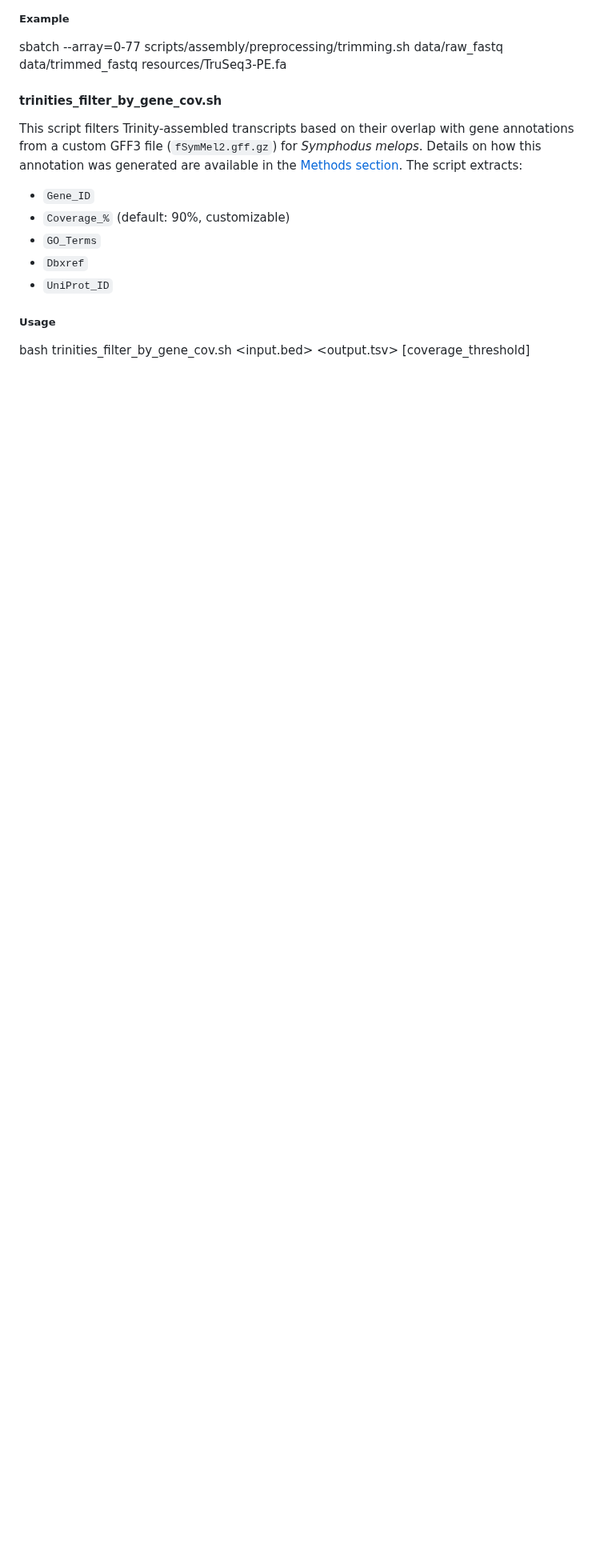
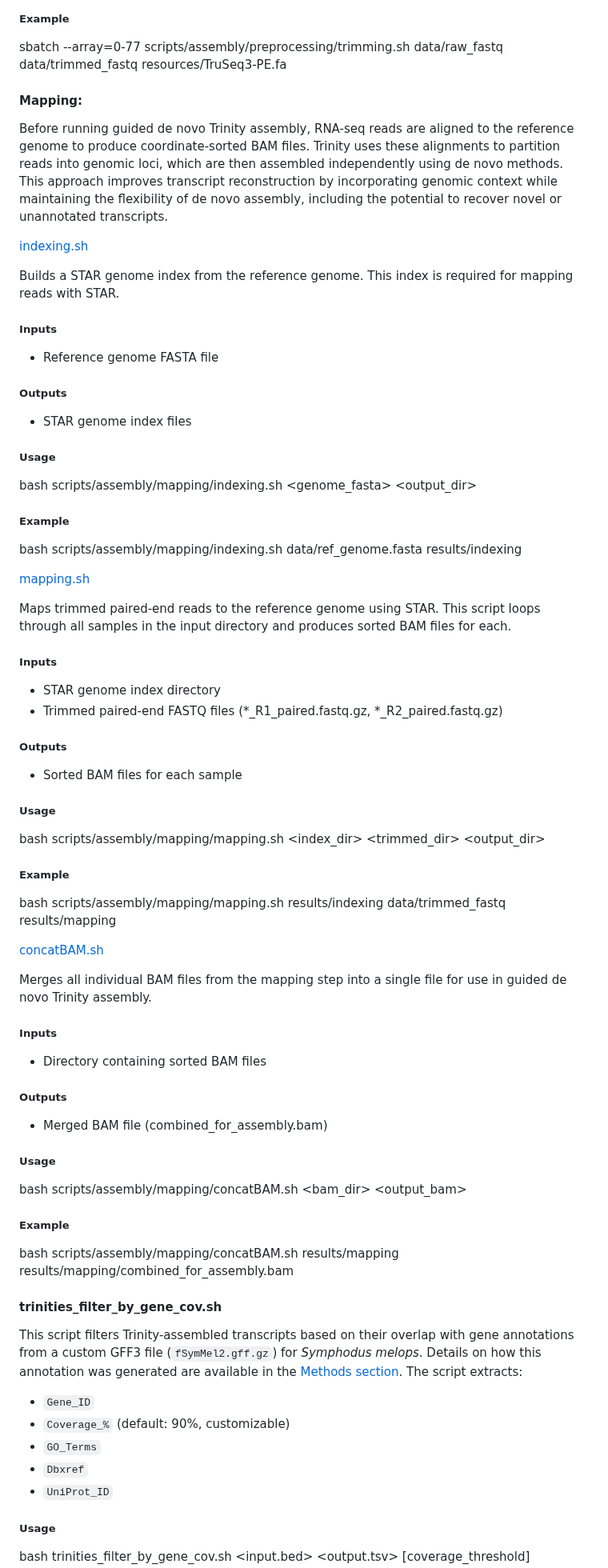
Before and after one commit to CarlotaMG/corkwing_wrasse, a Markdown page: chapter1_rnaseq/README.md, the part around the change. Shown at 80% size. Rendered like a GitHub page; blank space fills up the shorter version.

Commit message:
add mapping scripts descriptions in cahpter 1 RADME

```diff
--- a/chapter1_rnaseq/README.md
+++ b/chapter1_rnaseq/README.md
@@ -72,6 +72,51 @@ sbatch --array=0-`<N>` scripts/assembly/preprocessing/trimming.sh <input_dir> <o
 > Where `<N>` is the number of samples minus one (e.g., if you have 78 samples, use `--array=0-77`).
 ##### Example
 sbatch --array=0-77 scripts/assembly/preprocessing/trimming.sh data/raw_fastq data/trimmed_fastq resources/TruSeq3-PE.fa
+
+#### Mapping:
+Before running guided de novo Trinity assembly, RNA-seq reads are aligned to the reference genome to produce coordinate-sorted BAM files. Trinity uses these alignments to partition reads into genomic loci, which are then assembled independently using de novo methods. This approach improves transcript reconstruction by incorporating genomic context while maintaining the flexibility of de novo assembly, including the potential to recover novel or unannotated transcripts.
+
+[indexing.sh](https://github.com/CarlotaMG/corkwing_wrasse/blob/main/chapter1_rnaseq/scripts/assembly/mapping/indexing.sh)
+
+Builds a STAR genome index from the reference genome. This index is required for mapping reads with STAR.
+
+##### Inputs
+- Reference genome FASTA file
+##### Outputs
+- STAR genome index files
+##### Usage
+bash scripts/assembly/mapping/indexing.sh <genome_fasta> <output_dir>
+##### Example
+bash scripts/assembly/mapping/indexing.sh data/ref_genome.fasta results/indexing
+
+[mapping.sh](https://github.com/CarlotaMG/corkwing_wrasse/blob/main/chapter1_rnaseq/scripts/assembly/mapping/mapping.sh)
+
+Maps trimmed paired-end reads to the reference genome using STAR. This script loops through all samples in the input directory and produces sorted BAM files for each.
+
+##### Inputs
+- STAR genome index directory
+- Trimmed paired-end FASTQ files (*_R1_paired.fastq.gz, *_R2_paired.fastq.gz)
+##### Outputs
+- Sorted BAM files for each sample
+##### Usage
+bash scripts/assembly/mapping/mapping.sh <index_dir> <trimmed_dir> <output_dir>
+##### Example
+bash scripts/assembly/mapping/mapping.sh results/indexing data/trimmed_fastq results/mapping
+
+[concatBAM.sh](https://github.com/CarlotaMG/corkwing_wrasse/blob/main/chapter1_rnaseq/scripts/assembly/mapping/concatBAM.sh)
+
+Merges all individual BAM files from the mapping step into a single file for use in guided de novo Trinity assembly.
+
+##### Inputs
+- Directory containing sorted BAM files
+##### Outputs
+- Merged BAM file (combined_for_assembly.bam)
+##### Usage
+bash scripts/assembly/mapping/concatBAM.sh <bam_dir> <output_bam>
+##### Example
+bash scripts/assembly/mapping/concatBAM.sh results/mapping results/mapping/combined_for_assembly.bam
+
+
 
 #### trinities_filter_by_gene_cov.sh
 
```
